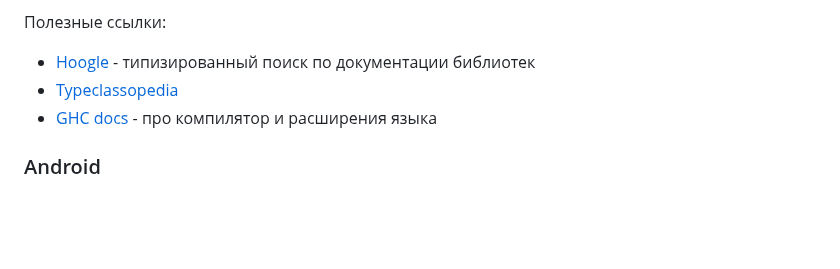
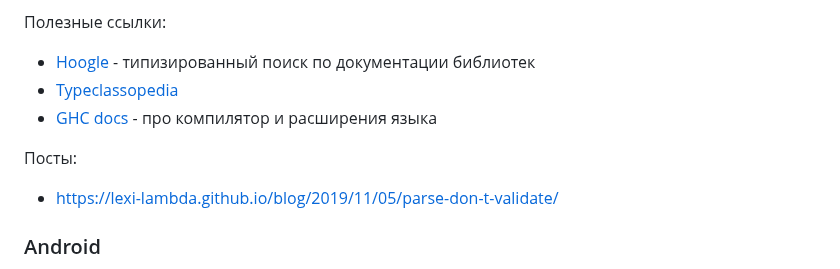
Before and after one commit to winter-yuki/winter-yuki.github.io, a Markdown page: cs-edu-materials.md, the part around the change. Drawn GitHub-style; blank space fills up the shorter version.

Commit message:
Deploying to gh-pages from  @ 92556a5bf324b86036798b08d6aa8ef588a9b822 🚀

```diff
--- a/cs-edu-materials.md
+++ b/cs-edu-materials.md
@@ -93,6 +93,9 @@
 - [Typeclassopedia](https://wiki.haskell.org/Typeclassopedia)
 - [GHC docs](https://ghc.gitlab.haskell.org/ghc/doc/users_guide/index.html) - про компилятор и расширения языка
 
+Посты:
+- https://lexi-lambda.github.io/blog/2019/11/05/parse-don-t-validate/
+
 ### Android
 
 - Cool Udacity course by Google: https://classroom.udacity.com/courses/ud9012
```
